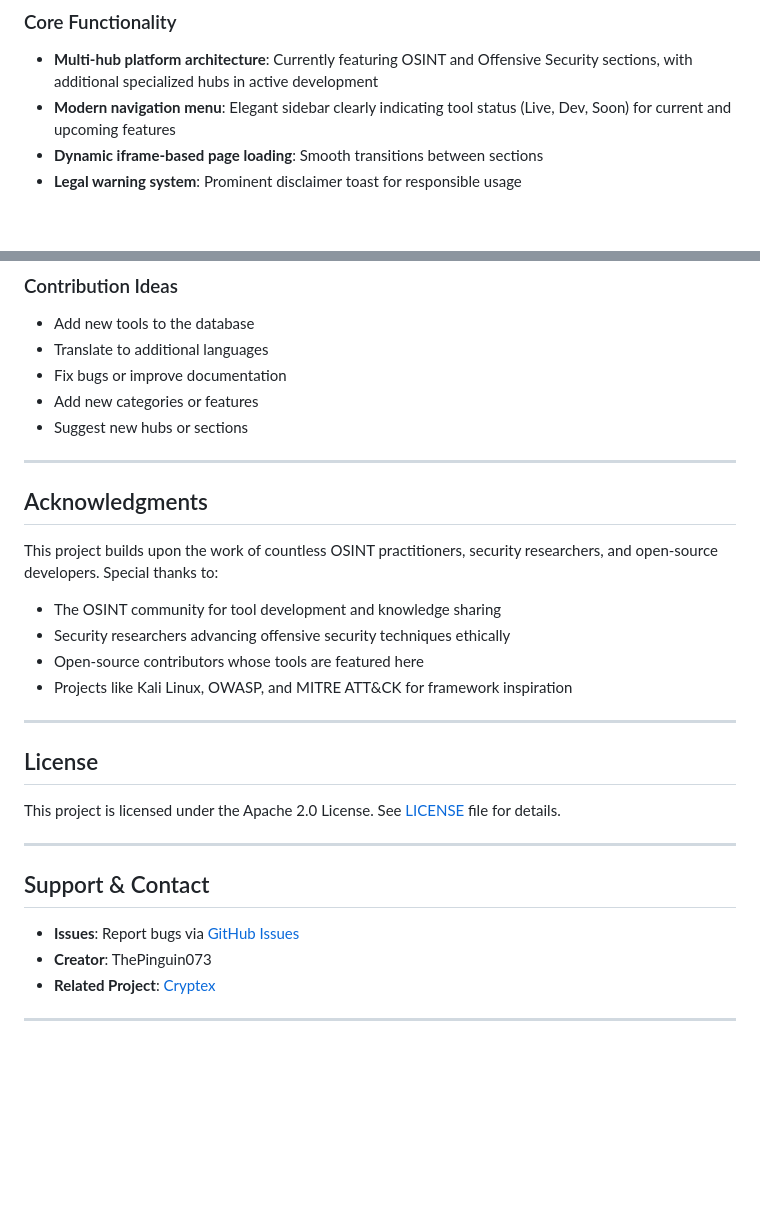
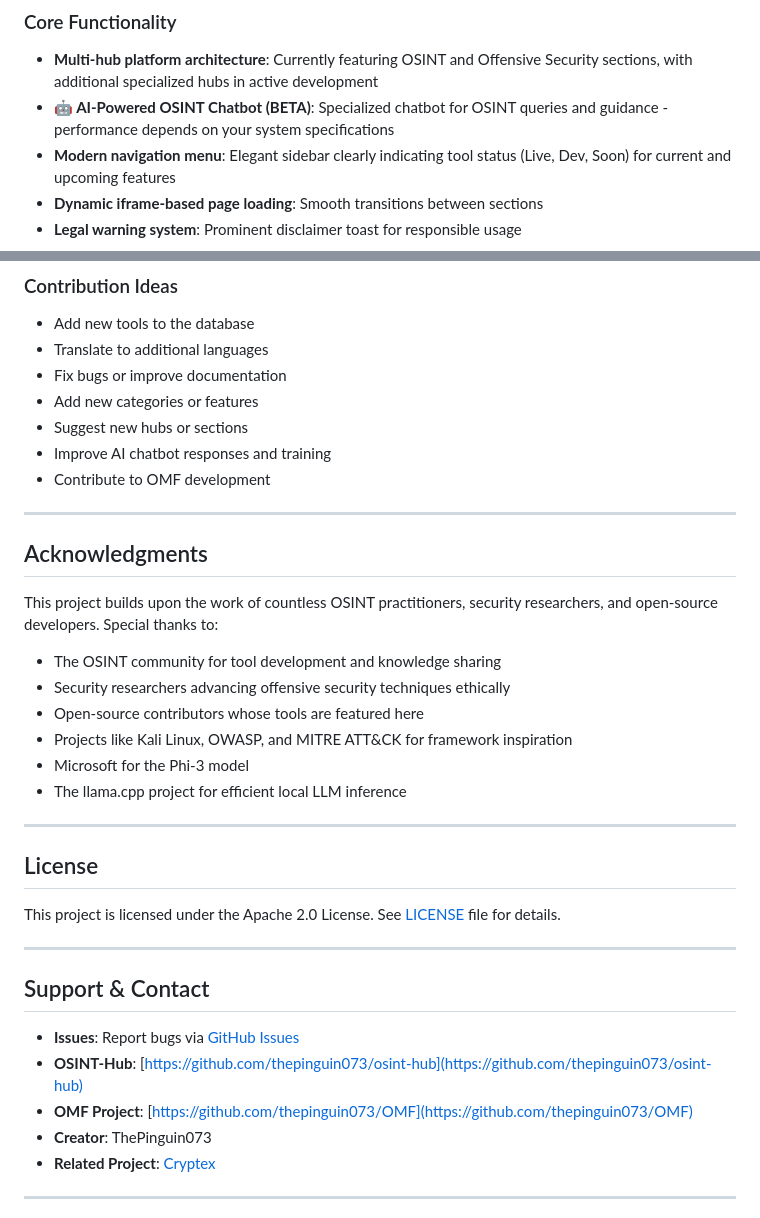
Before and after one commit to thepinguin073/osint-hub, a Markdown page: README.md, 2 parts joined by grey strips. GitHub-like rendering; blank space fills up the shorter version.

```diff
--- a/README.md
+++ b/README.md
@@ -32,6 +32,7 @@ Check the navigation sidebar to see which sections are live, under development,
 
 ### Core Functionality
 - **Multi-hub platform architecture**: Currently featuring OSINT and Offensive Security sections, with additional specialized hubs in active development
+- **🤖 AI-Powered OSINT Chatbot (BETA)**: Specialized chatbot for OSINT queries and guidance - performance depends on your system specifications
 - **Modern navigation menu**: Elegant sidebar clearly indicating tool status (Live, Dev, Soon) for current and upcoming features
 - **Dynamic iframe-based page loading**: Smooth transitions between sections
 - **Legal warning system**: Prominent disclaimer toast for responsible usage
@@ -254,6 +218,8 @@ Contributions are welcome! To contribute:
 - Fix bugs or improve documentation
 - Add new categories or features
 - Suggest new hubs or sections
+- Improve AI chatbot responses and training
+- Contribute to OMF development
 
 ---
 
@@ -265,6 +231,8 @@ This project builds upon the work of countless OSINT practitioners, security res
 - Security researchers advancing offensive security techniques ethically
 - Open-source contributors whose tools are featured here
 - Projects like Kali Linux, OWASP, and MITRE ATT&CK for framework inspiration
+- Microsoft for the Phi-3 model
+- The llama.cpp project for efficient local LLM inference
 
 ---
 
@@ -277,6 +245,8 @@ This project is licensed under the Apache 2.0 License. See [LICENSE](LICENSE) fi
 ## Support & Contact
 
 - **Issues**: Report bugs via [GitHub Issues](https://github.com/ThePinguin073/osint-hub/issues)
+- **OSINT-Hub**: [https://github.com/thepinguin073/osint-hub](https://github.com/thepinguin073/osint-hub)
+- **OMF Project**: [https://github.com/thepinguin073/OMF](https://github.com/thepinguin073/OMF)
 - **Creator**: ThePinguin073
 - **Related Project**: [Cryptex](https://cryptexhq.github.io/)
 
```
Also changed, not shown: other parts of README.md (+32 -69 lines), README_fr.md (+113 -143 lines), docs.md (added, +201 -0 lines), Screenshot.png (added), newscreenshot.png (deleted), 14 other files.
